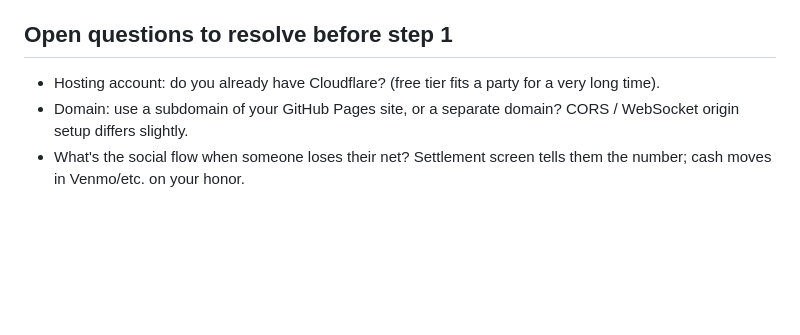
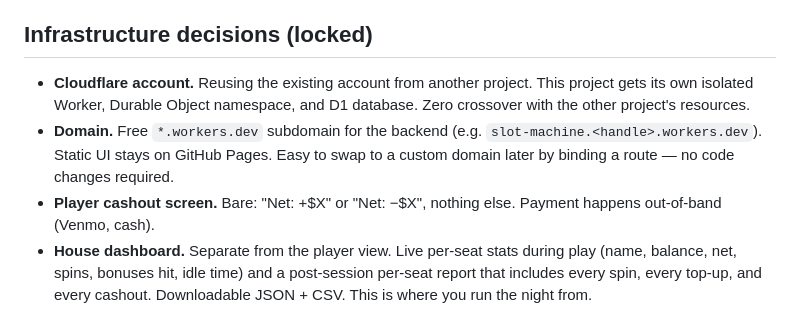
Before and after one commit to thelegend1233/The-Best-Slot-Machine-, a Markdown page: PHASE2.md, the part around the change. Drawn GitHub-style; blank space fills up the shorter version.

Commit message:
Lock remaining Phase 2 infrastructure decisions
- Cloudflare: reuse the existing account; this project gets its own
  Worker, DO namespace, and D1 instance so it doesn't touch the other
  project's resources.
- Domain: free *.workers.dev subdomain for the backend; UI stays on
  GitHub Pages. Swap to a custom route later without code changes.
- Player cashout screen: bare net-only. Payment happens out of band.
- House dashboard: separate surface. Live per-seat stats during play
  and a per-seat report at session end with every spin, top-up, and
  cashout. JSON + CSV download.

https://claude.ai/code/session_01USEnTywBT7pUvjRR3KjBRY

```diff
--- a/PHASE2.md
+++ b/PHASE2.md
@@ -168,11 +168,19 @@ ledger_view  -> aggregate of spins per table + per player
   never ship in Phase 2. All dev knobs move behind a host-only flag on the
   dashboard.
 
-## Open questions to resolve before step 1
+## Infrastructure decisions (locked)
 
-- Hosting account: do you already have Cloudflare? (free tier fits a party
-  for a very long time).
-- Domain: use a subdomain of your GitHub Pages site, or a separate domain?
-  CORS / WebSocket origin setup differs slightly.
-- What's the social flow when someone loses their net? Settlement screen
-  tells them the number; cash moves in Venmo/etc. on your honor.
+- **Cloudflare account.** Reusing the existing account from another project.
+  This project gets its own isolated Worker, Durable Object namespace, and
+  D1 database. Zero crossover with the other project's resources.
+- **Domain.** Free `*.workers.dev` subdomain for the backend (e.g.
+  `slot-machine.<handle>.workers.dev`). Static UI stays on GitHub Pages.
+  Easy to swap to a custom domain later by binding a route — no code
+  changes required.
+- **Player cashout screen.** Bare: "Net: +$X" or "Net: −$X", nothing else.
+  Payment happens out-of-band (Venmo, cash).
+- **House dashboard.** Separate from the player view. Live per-seat stats
+  during play (name, balance, net, spins, bonuses hit, idle time) and a
+  post-session per-seat report that includes every spin, every top-up,
+  and every cashout. Downloadable JSON + CSV. This is where you run the
+  night from.
```
